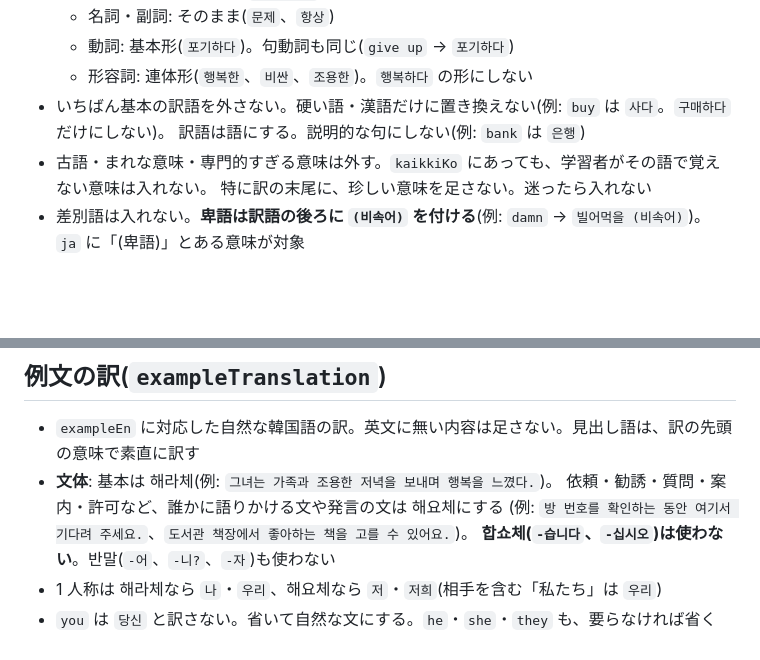
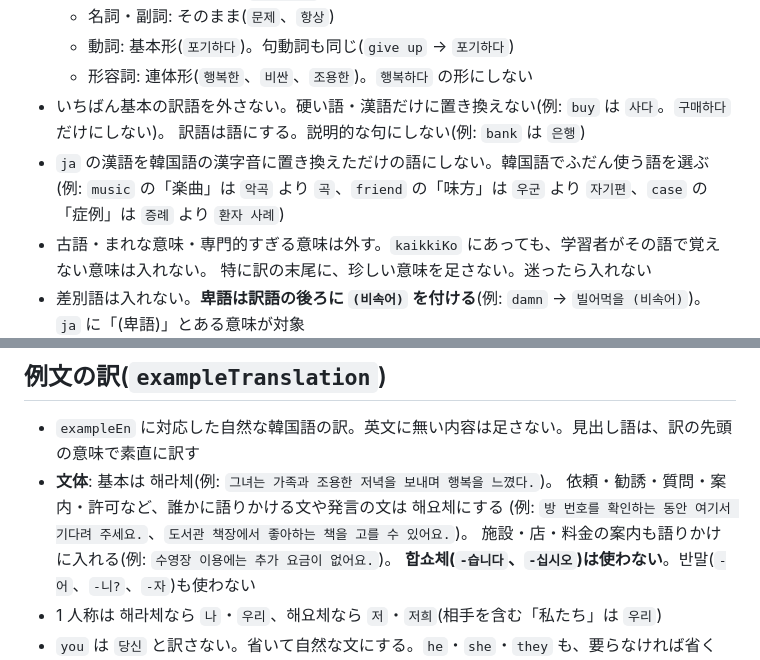
Before and after one commit to koheimikami3/eitangocho, a Markdown page: tool/dictgen/fill-instructions-ko.md, 2 parts joined by grey strips. Drawn GitHub-style; blank space fills up the shorter version.

Commit message:
docs(tool): refine the Korean rules after the trial
Co-Authored-By: Claude Opus 5.5 <noreply@anthropic.com>

```diff
--- a/tool/dictgen/fill-instructions-ko.md
+++ b/tool/dictgen/fill-instructions-ko.md
@@ -37,6 +37,8 @@
   - 形容詞: 連体形(`행복한`、`비싼`、`조용한`)。`행복하다` の形にしない
 - いちばん基本の訳語を外さない。硬い語・漢語だけに置き換えない(例: `buy` は `사다`。`구매하다` だけにしない)。
   訳語は語にする。説明的な句にしない(例: `bank` は `은행`)
+- `ja` の漢語を韓国語の漢字音に置き換えただけの語にしない。韓国語でふだん使う語を選ぶ
+  (例: `music` の「楽曲」は `악곡` より `곡`、`friend` の「味方」は `우군` より `자기편`、`case` の「症例」は `증례` より `환자 사례`)
 - 古語・まれな意味・専門的すぎる意味は外す。`kaikkiKo` にあっても、学習者がその語で覚えない意味は入れない。
   特に訳の末尾に、珍しい意味を足さない。迷ったら入れない
 - 差別語は入れない。**卑語は訳語の後ろに `(비속어)` を付ける**(例: `damn` → `빌어먹을 (비속어)`)。
@@ -52,6 +54,7 @@
 - **文体**: 基本は 해라체(例: `그녀는 가족과 조용한 저녁을 보내며 행복을 느꼈다.`)。
   依頼・勧誘・質問・案内・許可など、誰かに語りかける文や発言の文は 해요체にする
   (例: `방 번호를 확인하는 동안 여기서 기다려 주세요.`、`도서관 책장에서 좋아하는 책을 고를 수 있어요.`)。
+  施設・店・料金の案内も語りかけに入れる(例: `수영장 이용에는 추가 요금이 없어요.`)。
   **합쇼체(`-습니다`、`-십시오`)は使わない**。반말(`-어`、`-니?`、`-자`)も使わない
 - 1 人称は 해라체なら `나`・`우리`、해요체なら `저`・`저희`(相手を含む「私たち」は `우리`)
 - `you` は `당신` と訳さない。省いて自然な文にする。`he`・`she`・`they` も、要らなければ省く
```
